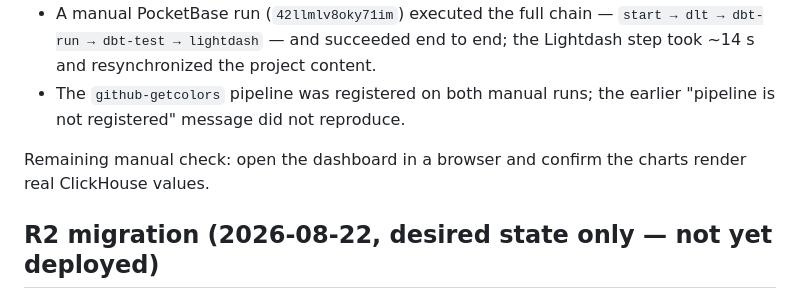
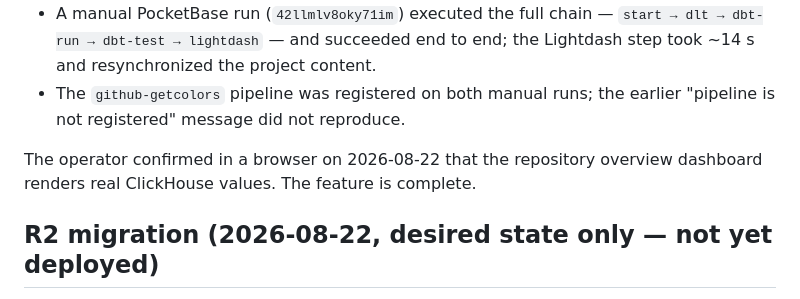
Before and after one commit to getcolors/github-dwh, a Markdown page: LIGHTDASH.md, the part around the change. Drawn GitHub-style.

Commit message:
Mark the Lightdash feature complete
Co-Authored-By: Claude Fable 5 <noreply@anthropic.com>
Claude-Session: https://claude.ai/code/session_017pURxBC4yxR7S2df1sYgBt

```diff
--- a/LIGHTDASH.md
+++ b/LIGHTDASH.md
@@ -194,8 +194,8 @@ that resolves any newly added dependencies.
 - The `github-getcolors` pipeline was registered on both manual runs; the
   earlier "pipeline is not registered" message did not reproduce.
 
-Remaining manual check: open the dashboard in a browser and confirm the
-charts render real ClickHouse values.
+The operator confirmed in a browser on 2026-08-22 that the repository
+overview dashboard renders real ClickHouse values. The feature is complete.
 
 ## R2 migration (2026-08-22, desired state only — not yet deployed)
 
```
